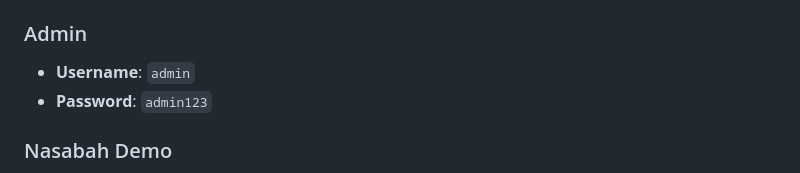
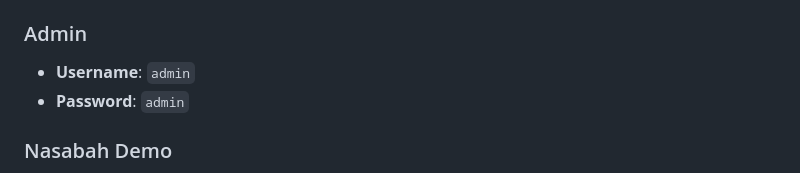
Before and after one commit to Xnuvers007/bank-sampah-kmeans, a Markdown page: README.md, the part around the change. GitHub-like rendering.

Commit message:
setting up

```diff
--- a/README.md
+++ b/README.md
@@ -85,7 +85,7 @@ Bank Sampah Digital adalah platform web modern yang dirancang untuk memudahkan p
 
 ### Admin
 - **Username**: `admin`
-- **Password**: `admin123`
+- **Password**: `admin`
 
 ### Nasabah Demo
 - **Username**: `siswa1`
```
